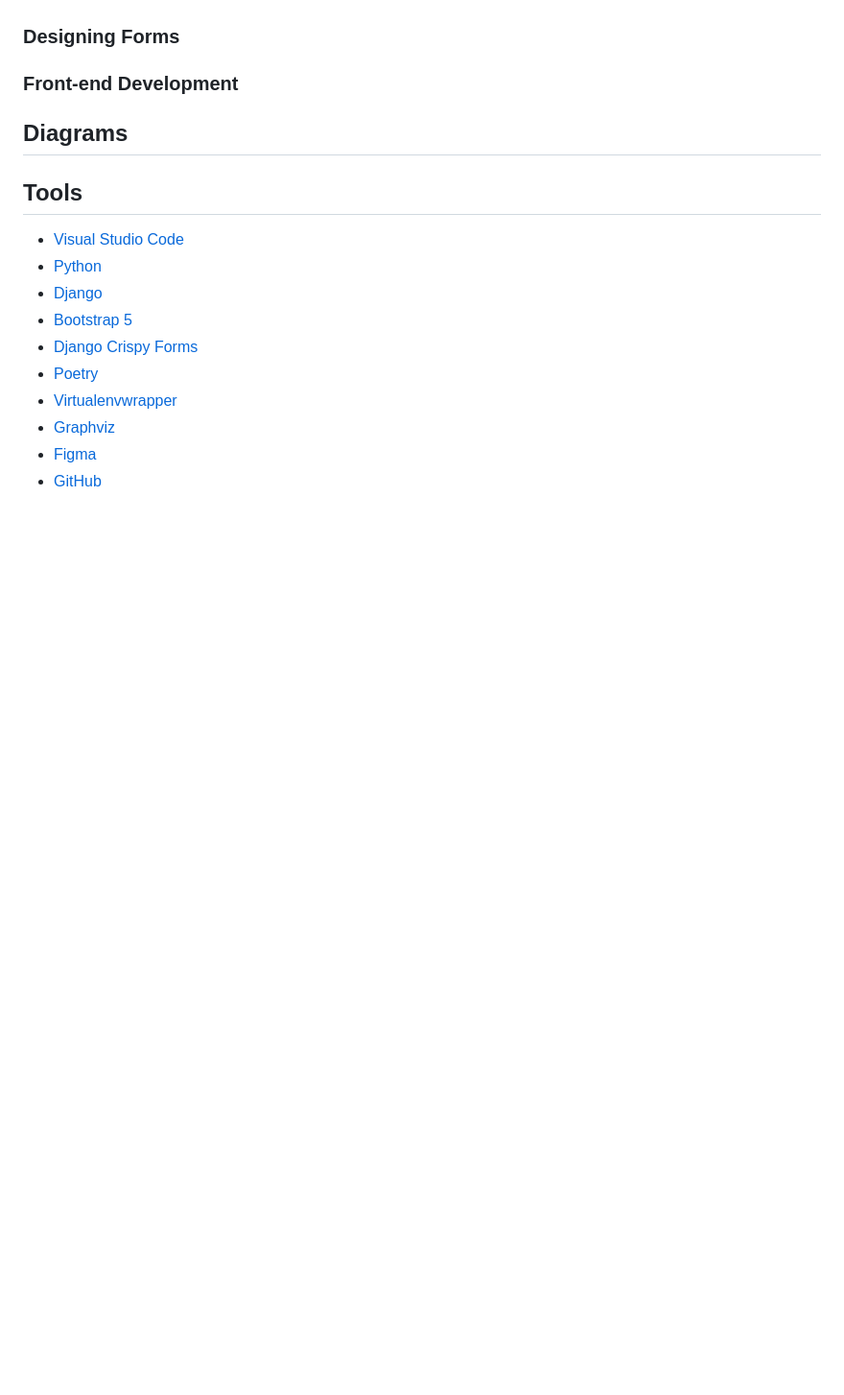
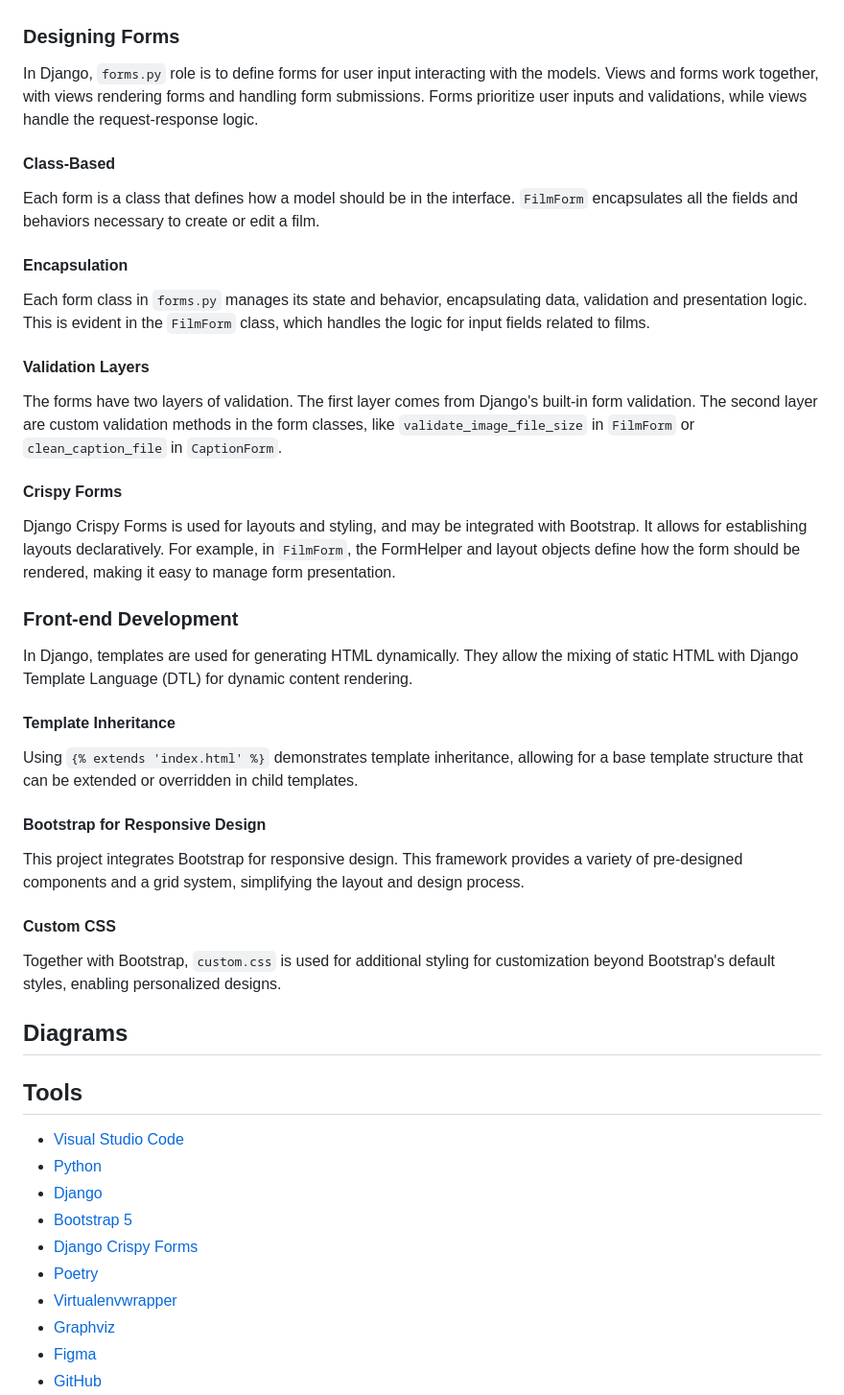
Before and after one commit to pedro-coelho-dr/libreSenses, a Markdown page: README.md, the part around the change printed below. Shown: that part at 96% size. Drawn GitHub-style; blank space fills up the shorter version.

```diff
--- a/README.md
+++ b/README.md
@@ -126,7 +161,32 @@ To run the project locally:
 
 ### Designing Forms
 
+In Django, `forms.py` role is to define forms for user input interacting with the models. Views and forms work together, with views rendering forms and handling form submissions. Forms prioritize user inputs and validations, while views handle the request-response logic.
+
+#### Class-Based
+Each form is a class that defines how a model should be in the interface. `FilmForm` encapsulates all the fields and behaviors necessary to create or edit a film.
+
+#### Encapsulation
+Each form class in `forms.py` manages its state and behavior, encapsulating data, validation and presentation logic. This is evident in the `FilmForm` class, which handles the logic for input fields related to films.
+
+#### Validation Layers
+The forms have two layers of validation. The first layer comes from Django's built-in form validation. The second layer are custom validation methods in the form classes, like `validate_image_file_size` in `FilmForm` or `clean_caption_file` in `CaptionForm`.
+
+#### Crispy Forms
+Django Crispy Forms is used for layouts and styling, and may be integrated with Bootstrap. It allows for establishing layouts declaratively. For example, in `FilmForm`, the FormHelper and layout objects define how the form should be rendered, making it easy to manage form presentation.
+
 ### Front-end Development
+
+In Django, templates are used for generating HTML dynamically. They allow the mixing of static HTML with Django Template Language (DTL) for dynamic content rendering.
+
+#### Template Inheritance
+Using `{% extends 'index.html' %}` demonstrates template inheritance, allowing for a base template structure that can be extended or overridden in child templates.
+
+#### Bootstrap for Responsive Design
+This project integrates Bootstrap for responsive design. This framework provides a variety of pre-designed components and a grid system, simplifying the layout and design process.
+
+#### Custom CSS
+Together with Bootstrap, `custom.css` is used for additional styling for customization beyond Bootstrap's default styles, enabling personalized designs.
 
 ## Diagrams
 
```
Also changed, not shown: other parts of README.md (+36 -1 lines).
